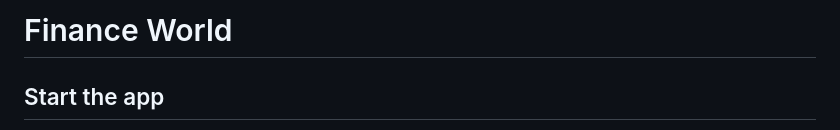
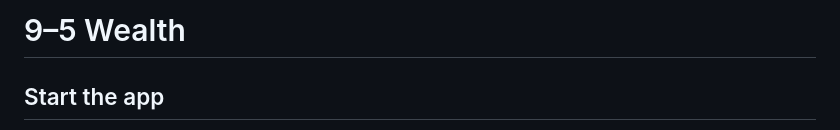
Before and after one commit to reai-gen/finiance_app, a Markdown page: README.md, the part around the change. GitHub-like rendering.

Commit message:
Rebrand README.md to 9–5 Wealth

```diff
--- a/README.md
+++ b/README.md
@@ -1,4 +1,4 @@
-# Finance World
+# 9–5 Wealth
 
 ## Start the app
 Requires Node.js 22 or newer (native server-side WebSocket). No API key or npm installation is needed for prices
```
